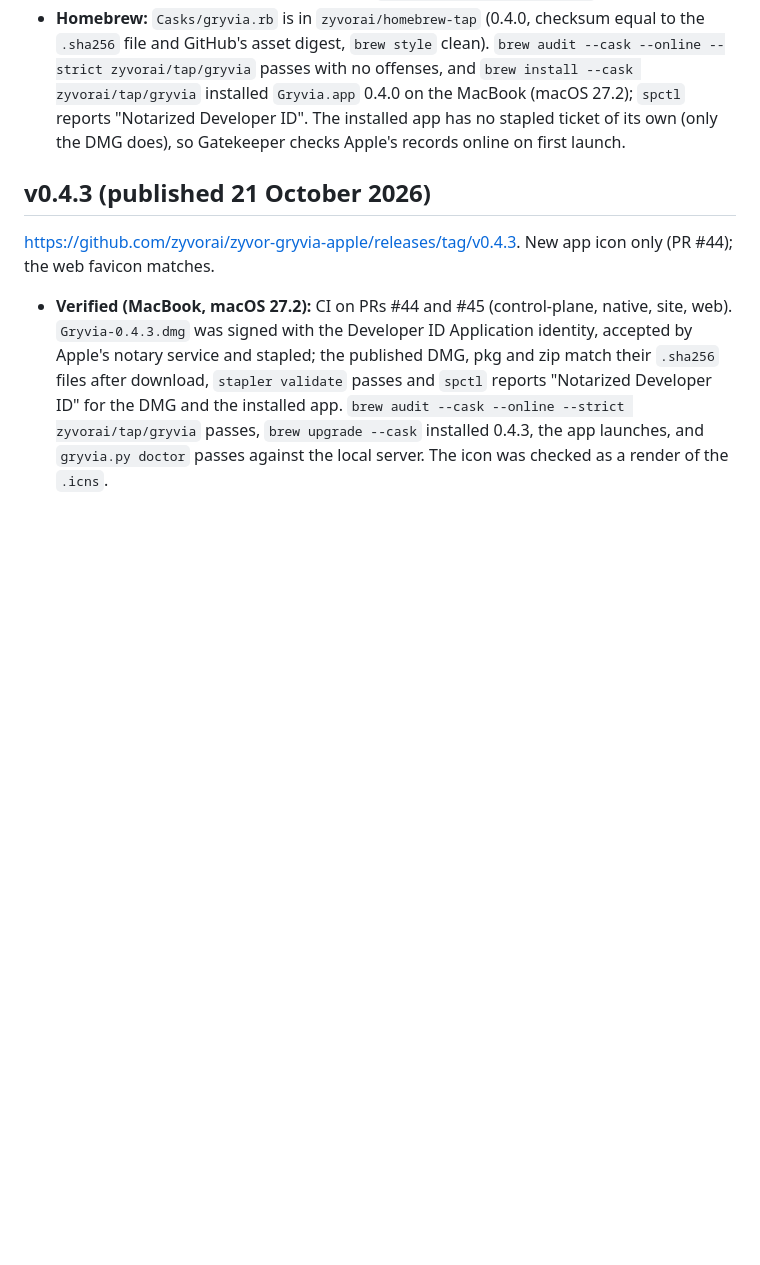
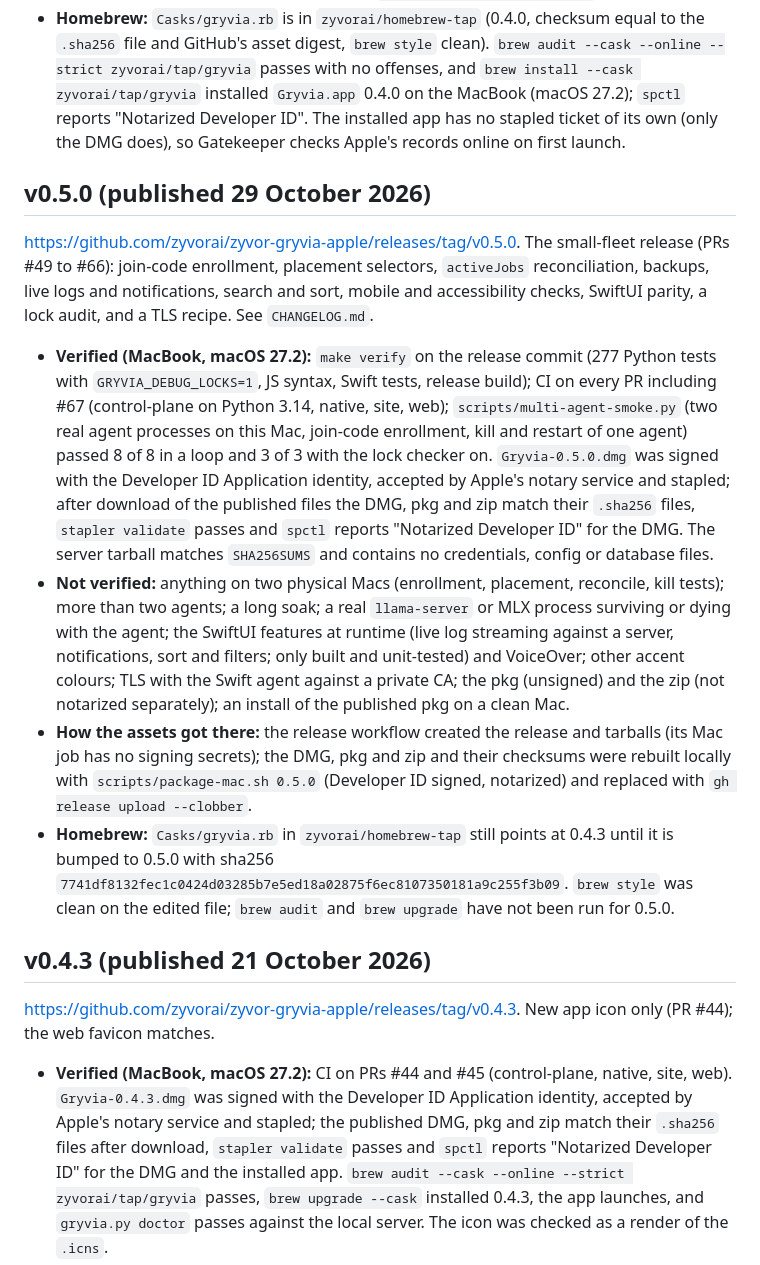
Before and after one commit to zyvorai/zyvor-gryvia-apple, a Markdown page: docs/RELEASE.md, the part around the change. GitHub-like rendering; blank space fills up the shorter version.

Commit message:
Docs: record the v0.5.0 release and what was verified
Co-Authored-By: Claude Sonnet 5.5 <noreply@anthropic.com>

```diff
--- a/docs/RELEASE.md
+++ b/docs/RELEASE.md
@@ -9,6 +9,15 @@ https://github.com/zyvorai/zyvor-gryvia-apple/releases/tag/v0.4.0. Folds in the
 - **Signing and notarization (verified on the MacBook, macOS 27.2):** `Gryvia-0.4.0.dmg` was signed with the Developer ID Application identity (hardened runtime), accepted by Apple's notary service and stapled. `stapler validate` passes and `spctl` reports "Notarized Developer ID" for the DMG and the app inside it. All three `.sha256` files verified against the files downloaded from the published release.
 - **How the assets got there:** the release workflow created the release and tarballs; its Mac job had no signing secrets, so the DMG, pkg and zip (and their checksums) were replaced with the locally built, notarized ones using `gh release upload --clobber`.
 - **Homebrew:** `Casks/gryvia.rb` is in `zyvorai/homebrew-tap` (0.4.0, checksum equal to the `.sha256` file and GitHub's asset digest, `brew style` clean). `brew audit --cask --online --strict zyvorai/tap/gryvia` passes with no offenses, and `brew install --cask zyvorai/tap/gryvia` installed `Gryvia.app` 0.4.0 on the MacBook (macOS 27.2); `spctl` reports "Notarized Developer ID". The installed app has no stapled ticket of its own (only the DMG does), so Gatekeeper checks Apple's records online on first launch.
+
+## v0.5.0 (published 29 October 2026)
+
+https://github.com/zyvorai/zyvor-gryvia-apple/releases/tag/v0.5.0. The small-fleet release (PRs #49 to #66): join-code enrollment, placement selectors, `activeJobs` reconciliation, backups, live logs and notifications, search and sort, mobile and accessibility checks, SwiftUI parity, a lock audit, and a TLS recipe. See `CHANGELOG.md`.
+
+- **Verified (MacBook, macOS 27.2):** `make verify` on the release commit (277 Python tests with `GRYVIA_DEBUG_LOCKS=1`, JS syntax, Swift tests, release build); CI on every PR including #67 (control-plane on Python 3.14, native, site, web); `scripts/multi-agent-smoke.py` (two real agent processes on this Mac, join-code enrollment, kill and restart of one agent) passed 8 of 8 in a loop and 3 of 3 with the lock checker on. `Gryvia-0.5.0.dmg` was signed with the Developer ID Application identity, accepted by Apple's notary service and stapled; after download of the published files the DMG, pkg and zip match their `.sha256` files, `stapler validate` passes and `spctl` reports "Notarized Developer ID" for the DMG. The server tarball matches `SHA256SUMS` and contains no credentials, config or database files.
+- **Not verified:** anything on two physical Macs (enrollment, placement, reconcile, kill tests); more than two agents; a long soak; a real `llama-server` or MLX process surviving or dying with the agent; the SwiftUI features at runtime (live log streaming against a server, notifications, sort and filters; only built and unit-tested) and VoiceOver; other accent colours; TLS with the Swift agent against a private CA; the pkg (unsigned) and the zip (not notarized separately); an install of the published pkg on a clean Mac.
+- **How the assets got there:** the release workflow created the release and tarballs (its Mac job has no signing secrets); the DMG, pkg and zip and their checksums were rebuilt locally with `scripts/package-mac.sh 0.5.0` (Developer ID signed, notarized) and replaced with `gh release upload --clobber`.
+- **Homebrew:** `Casks/gryvia.rb` in `zyvorai/homebrew-tap` still points at 0.4.3 until it is bumped to 0.5.0 with sha256 `7741df8132fec1c0424d03285b7e5ed18a02875f6ec8107350181a9c255f3b09`. `brew style` was clean on the edited file; `brew audit` and `brew upgrade` have not been run for 0.5.0.
 
 ## v0.4.3 (published 21 October 2026)
 
```
